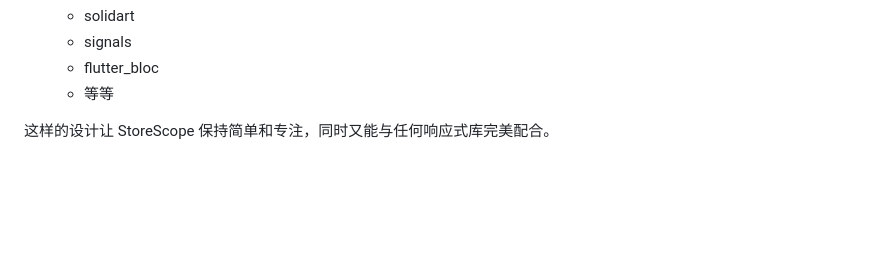
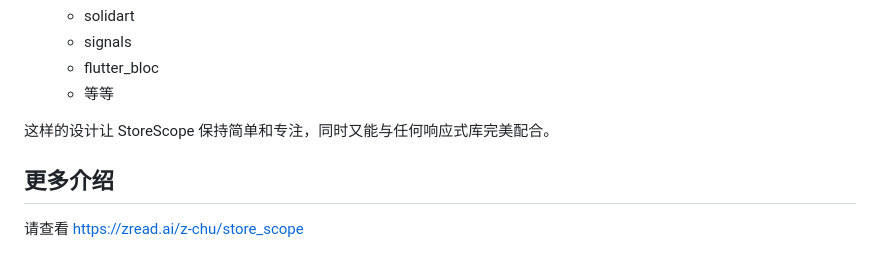
Before and after one commit to z-chu/store_scope, a Markdown page: README.md, the part around the change printed below. GitHub-like rendering; blank space fills up the shorter version.

Commit message:
Update README with Zread badge and additional info
Added a badge for Zread and a link for more information.

```diff
--- a/README.md
+++ b/README.md
@@ -190,3 +192,7 @@ StoreScope 本身不包含任何响应式机制。它专注于状态管理，让
    - 等等
 
 这样的设计让 StoreScope 保持简单和专注，同时又能与任何响应式库完美配合。
+
+## 更多介绍
+
+请查看 https://zread.ai/z-chu/store_scope
```
Also changed, not shown: other parts of README.md (+2 -0 lines).
